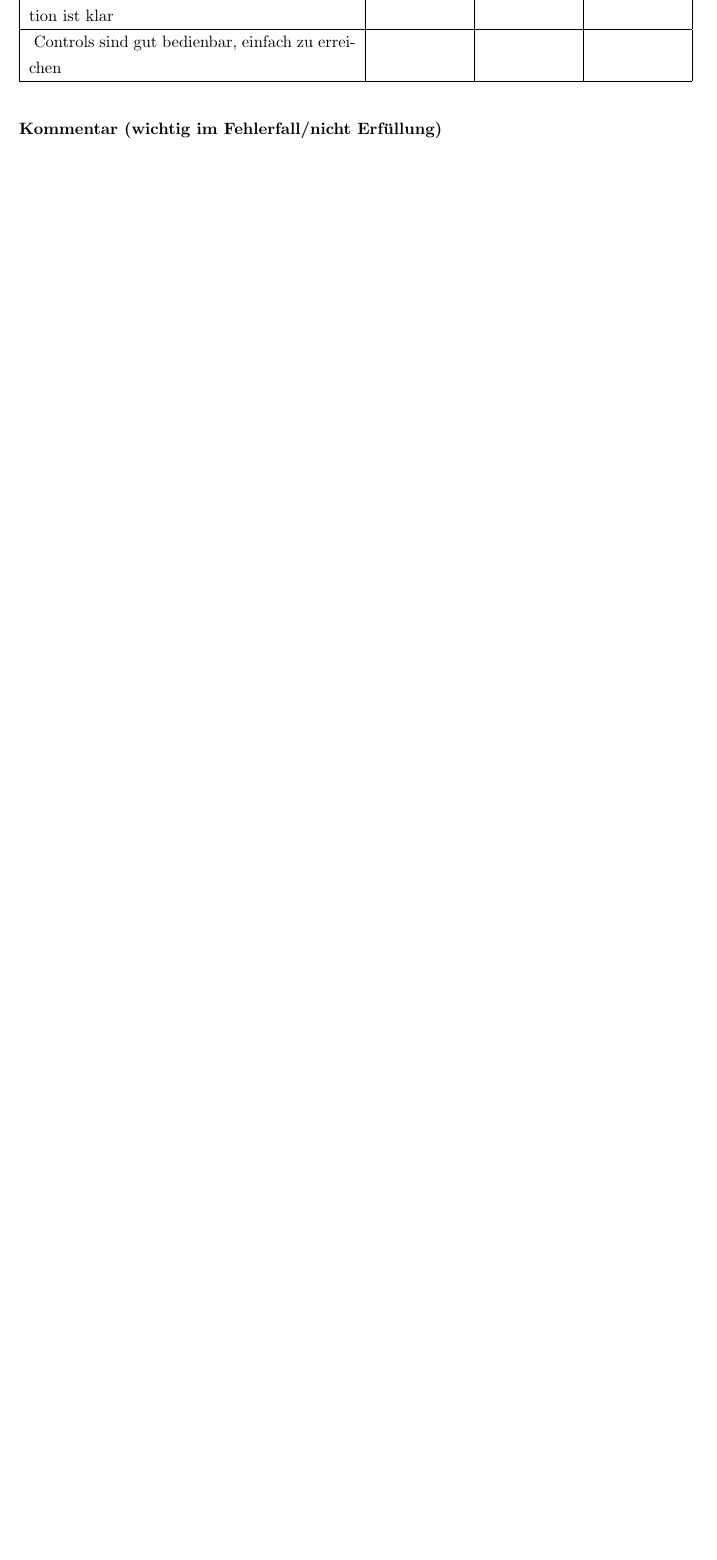
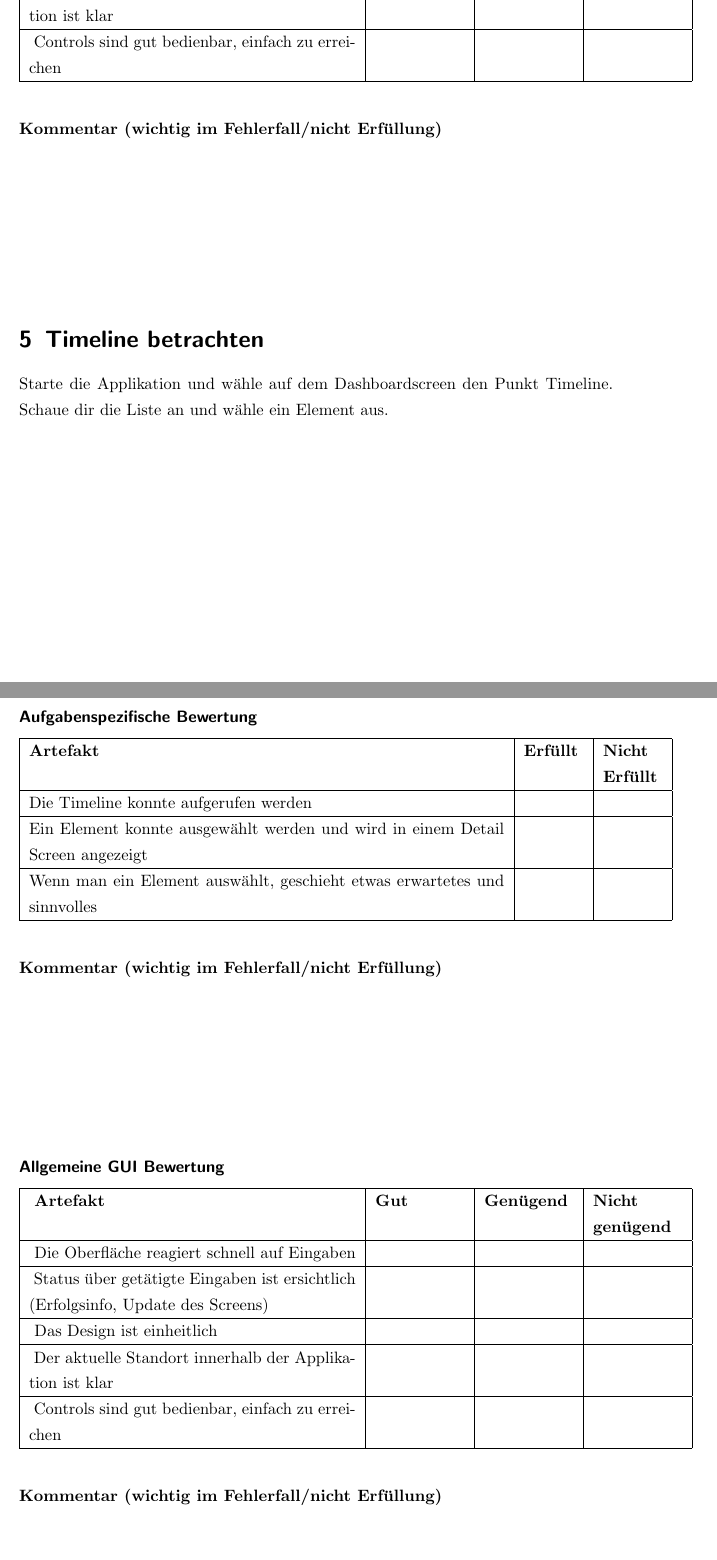
Before and after one commit to bieridee/bieridee-docs, a LaTeX document (05 Implementation and Test/Usertest.tex): part of page 8 of 9 before the commit and two parts of pages 8 and 9 of 10 after it, the two joined at a grey line, cut so that both start at the same text, the shorter picture padded with empty space. Compiled offline with pdfLaTeX; an older LaTeX class or package is replaced by its successor.

Commit message:
Timeline usertest

```diff
--- a/05 Implementation and Test/Usertest.tex
+++ b/05 Implementation and Test/Usertest.tex
@@ -220,7 +220,53 @@ Die Brauerei konnte ausgewählt werden und wird in einem neuen Brauerei Detail S
 \\
 \\
 \textbf{Kommentar (wichtig im Fehlerfall/nicht Erfüllung)}
-\vspace*{4cm}
+\vspace*{3cm}
+
+
+\section{Timeline betrachten}
+Starte die Applikation und wähle auf dem Dashboardscreen den Punkt Timeline. Schaue dir die Liste an
+und wähle ein Element aus.
+
+\subsubsection*{Aufgabenspezifische Bewertung}
+\begin{tabular}{|p{0.8\textwidth}|p{0.1\textwidth}|p{0.1\textwidth}|}
+\hline
+\textbf{Artefakt} & \textbf{Erfüllt} & \textbf{Nicht Erfüllt} \\
+\hline
+Die Timeline konnte aufgerufen werden &  &  \\
+\hline
+Ein Element konnte ausgewählt werden und wird in einem Detail Screen angezeigt &  &  \\
+\hline
+Wenn man ein Element auswählt, geschieht etwas erwartetes und sinnvolles &  &  \\
+\hline
+\end{tabular}
+\\
+\\
+\\
+\textbf{Kommentar (wichtig im Fehlerfall/nicht Erfüllung)}
+\vspace*{3cm}
+
+\subsubsection*{Allgemeine GUI Bewertung}
+\begin{tabular}{|p{0.55\textwidth}|p{0.15\textwidth}|p{0.15\textwidth}|p{0.15\textwidth}|}
+\hline
+\rule[-1ex]{0pt}{2.5ex} \textbf{Artefakt} & \textbf{Gut} & \textbf{Genügend} & \textbf{Nicht genügend} \\
+\hline
+\rule[-1ex]{0pt}{2.5ex} Die Oberfläche reagiert schnell auf Eingaben &  &  &  \\
+\hline
+\rule[-1ex]{0pt}{2.5ex} Status über getätigte Eingaben ist ersichtlich (Erfolgsinfo, Update des Screens) &  &  &  \\
+\hline
+\rule[-1ex]{0pt}{2.5ex} Das Design ist einheitlich &  &  &  \\
+\hline
+\rule[-1ex]{0pt}{2.5ex} Der aktuelle Standort innerhalb der Applikation ist klar &  &  &  \\
+\hline
+\rule[-1ex]{0pt}{2.5ex} Controls sind gut bedienbar, einfach zu erreichen &  &  &  \\
+\hline
+\end{tabular}
+\\
+\\
+\\
+\textbf{Kommentar (wichtig im Fehlerfall/nicht Erfüllung)}
+\vspace*{3cm}
+
 
 
 \newpage
```
Also changed, not shown: 05 Implementation and Test/Usertest.pdf, 05 Implementation and Test/Usertest.tex (14 more changed lines).
